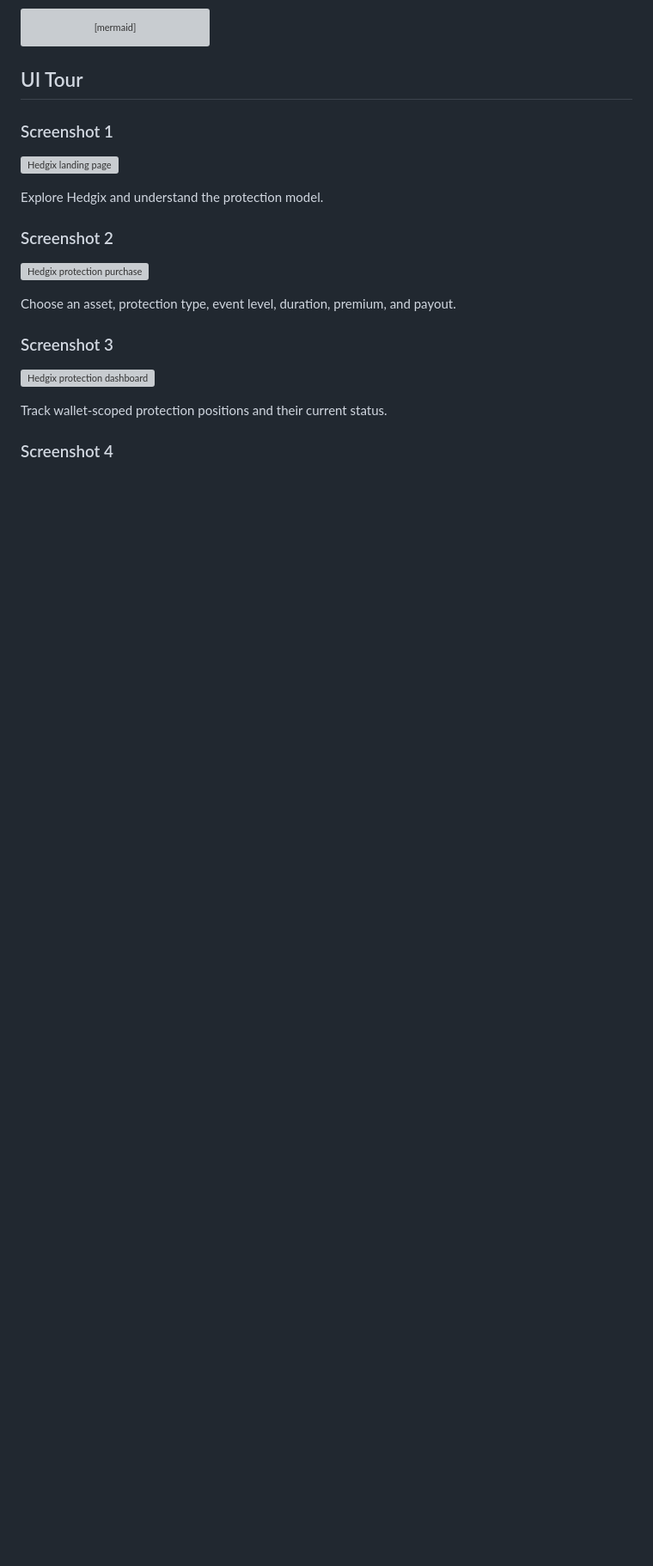
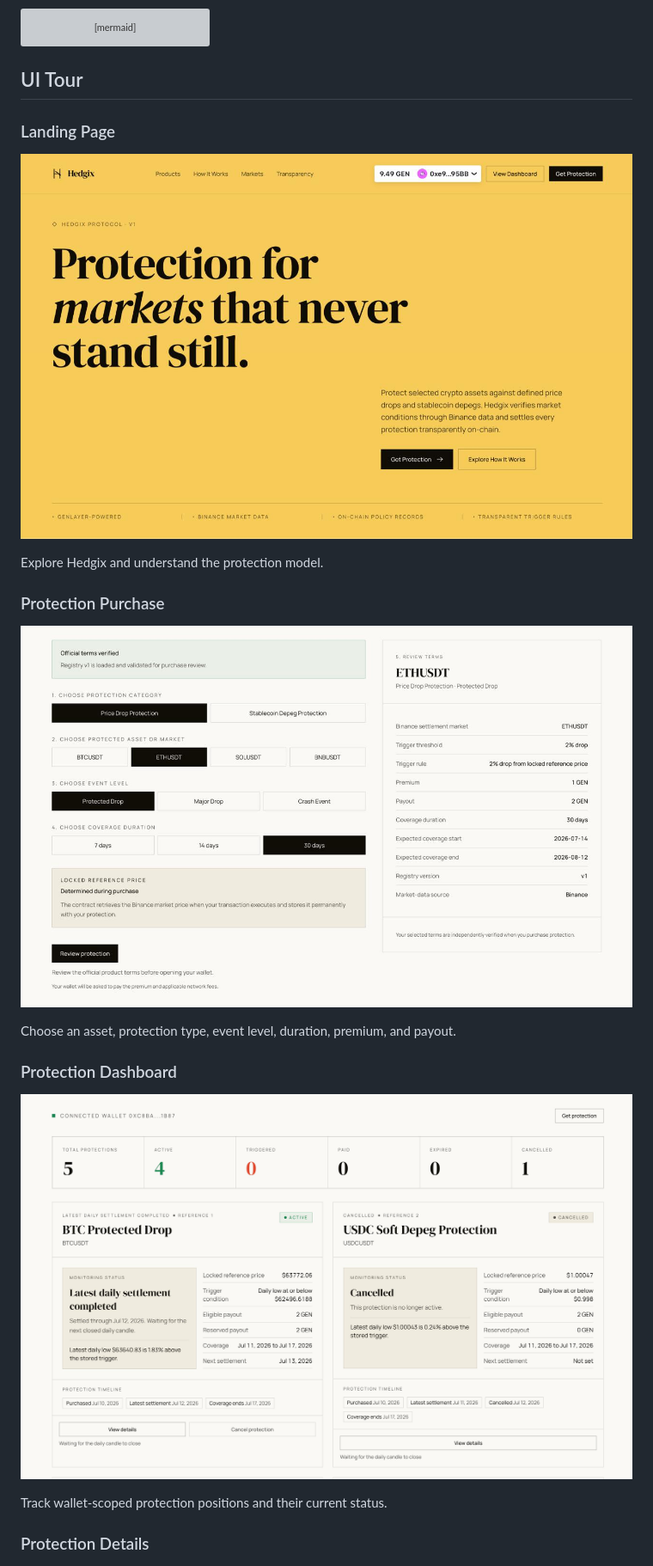
Before and after one commit to jason4185/hedgix, a Markdown page: README.md, the part around one of its changes. Shown at 86% size. Rendered like a GitHub page; pictures changed too: docs/images/01-landing-page.png (added), docs/images/02-protection-purchase.png (added), docs/images/03-protection-dashboard.png (added); blank space fills up the shorter version; grey boxes are pictures that could not be loaded.

Commit message:
docs: finalize Hedgix README and UI tour

```diff
--- a/README.md
+++ b/README.md
@@ -54,25 +54,25 @@ flowchart LR
 
 ## UI Tour
 
-### Screenshot 1
+### Landing Page
 
 ![Hedgix landing page](docs/images/01-landing-page.png)
 
 Explore Hedgix and understand the protection model.
 
-### Screenshot 2
+### Protection Purchase
 
 ![Hedgix protection purchase](docs/images/02-protection-purchase.png)
 
 Choose an asset, protection type, event level, duration, premium, and payout.
 
-### Screenshot 3
+### Protection Dashboard
 
 ![Hedgix protection dashboard](docs/images/03-protection-dashboard.png)
 
 Track wallet-scoped protection positions and their current status.
 
-### Screenshot 4
+### Protection Details
 
 ![Hedgix protection details](docs/images/04-protection-details.png)
 
```
Also changed, not shown: other parts of README.md (+0 -2 lines), docs/images/04-protection-details.png (added), 1 other file.
